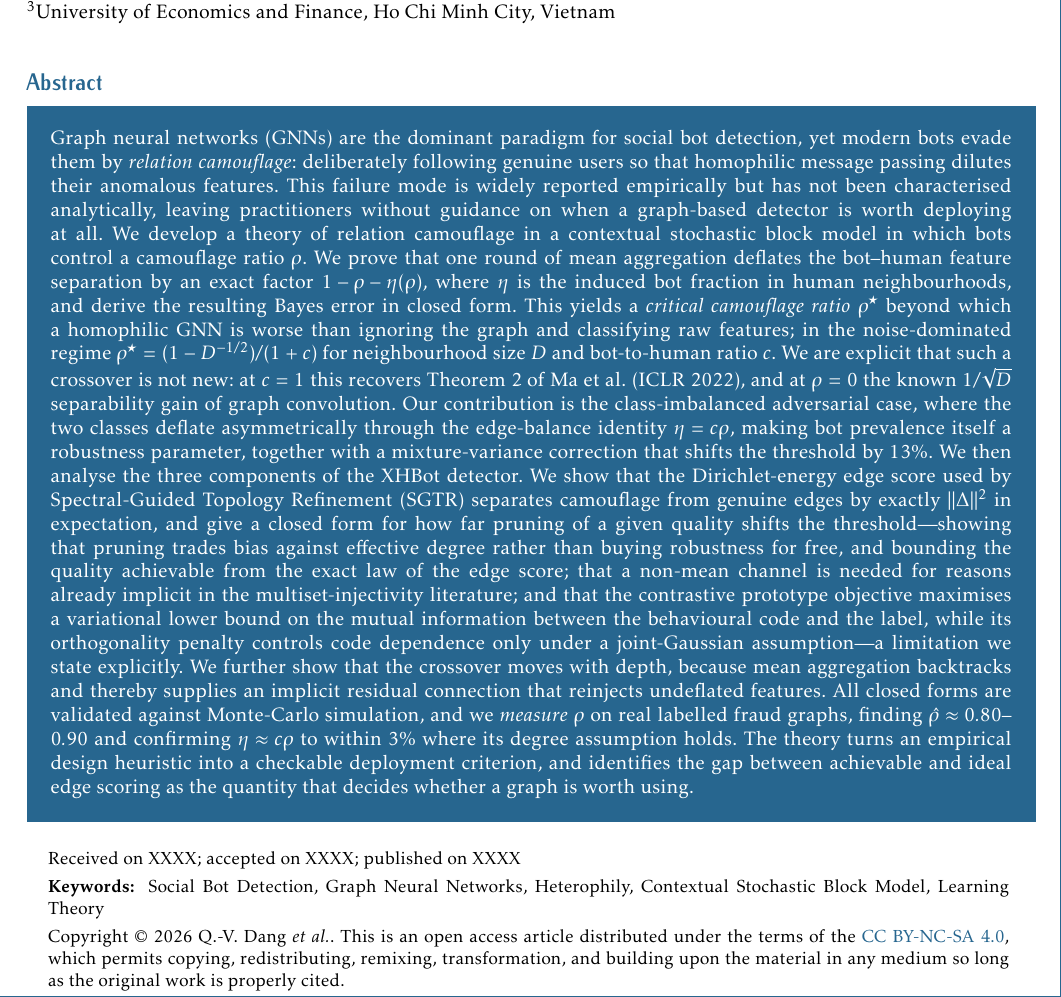
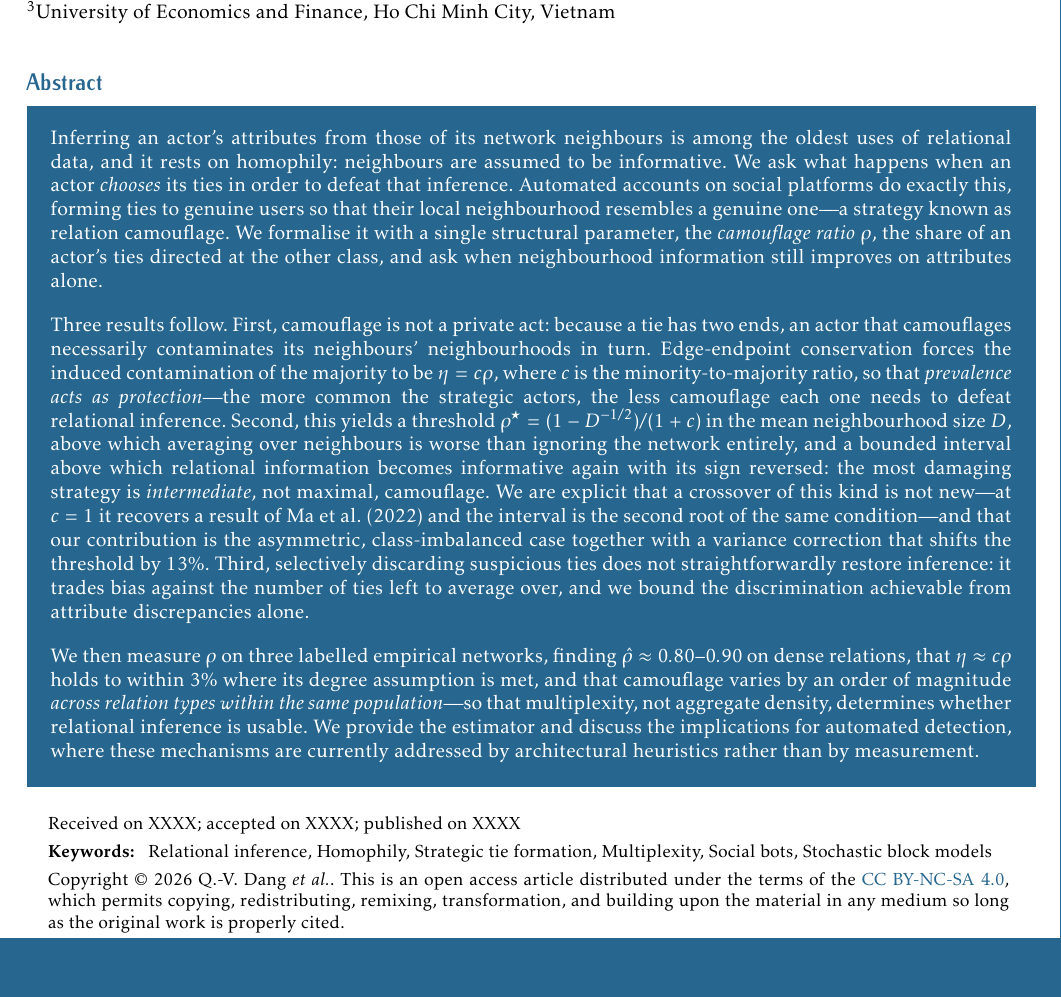
Before and after one commit to vinhqdang/XHBot, a LaTeX document (paper2/main.tex): part of page 1 of 18, cut so that both start at the same text, the shorter picture padded with empty space. Compiled offline with pdfLaTeX.

Commit message:
paper2: reframe abstract and keywords as a study of social networks
Reposition per the target venue: the object of study is the network structure and
what ties reveal about an actor who chooses them strategically, with neighbourhood
averaging as the measurement instrument rather than the contribution.

- Open on relational inference and homophily, the long-standing use of network data,
  rather than on GNN architectures.
- Lead with the structural results: edge-endpoint conservation forcing eta = c*rho
  (prevalence as protection), the threshold and the bounded interval above which
  relational information is informative again with reversed sign, and the finding
  that camouflage varies by an order of magnitude across relation types within one
  population, making multiplexity rather than aggregate density the deciding factor.
- Keep the Ma et al. priority concession prominent.
- Demote detector-architecture material to implications.
- Keywords moved to relational inference, homophily, strategic tie formation,
  multiplexity.

Body sections still read as a machine-learning paper and remain to be reframed.

Co-Authored-By: Claude Opus 4.8 <noreply@anthropic.com>
Claude-Session: https://claude.ai/code/session_01W6g47aHsUGvxwhn5oDzyU2

```diff
--- a/paper2/main.tex
+++ b/paper2/main.tex
@@ -51,10 +51,46 @@
 \affilnum{3}University of Economics and Finance, Ho Chi Minh City, Vietnam}
 
 \abstract{
-Graph neural networks (GNNs) are the dominant paradigm for social bot detection, yet modern bots evade them by \emph{relation camouflage}: deliberately following genuine users so that homophilic message passing dilutes their anomalous features. This failure mode is widely reported empirically but has not been characterised analytically, leaving practitioners without guidance on when a graph-based detector is worth deploying at all. We develop a theory of relation camouflage in a contextual stochastic block model in which bots control a camouflage ratio $\rho$. We prove that one round of mean aggregation deflates the bot--human feature separation by an exact factor $1-\rho-\eta(\rho)$, where $\eta$ is the induced bot fraction in human neighbourhoods, and derive the resulting Bayes error in closed form. This yields a \emph{critical camouflage ratio} $\rho^\star$ beyond which a homophilic GNN is worse than ignoring the graph and classifying raw features; in the noise-dominated regime $\rho^\star = (1-D^{-1/2})/(1+c)$ for neighbourhood size $D$ and bot-to-human ratio $c$. We are explicit that such a crossover is not new: at $c=1$ this recovers Theorem~2 of Ma et al.\ (ICLR 2022), and at $\rho=0$ the known $1/\sqrt{D}$ separability gain of graph convolution. Our contribution is the class-imbalanced adversarial case, where the two classes deflate asymmetrically through the edge-balance identity $\eta = c\rho$, making bot prevalence itself a robustness parameter, together with a mixture-variance correction that shifts the threshold by $13\%$. We then analyse the three components of the XHBot detector. We show that the Dirichlet-energy edge score used by Spectral-Guided Topology Refinement (SGTR) separates camouflage from genuine edges by exactly $\|\Delta\|^2$ in expectation, and give a closed form for how far pruning of a given quality shifts the threshold---showing that pruning trades bias against effective degree rather than buying robustness for free, and bounding the quality achievable from the exact law of the edge score; that a non-mean channel is needed for reasons already implicit in the multiset-injectivity literature; and that the contrastive prototype objective maximises a variational lower bound on the mutual information between the behavioural code and the label, while its orthogonality penalty controls code dependence only under a joint-Gaussian assumption---a limitation we state explicitly. We further show that the crossover moves with depth, because mean aggregation backtracks and thereby supplies an implicit residual connection that reinjects undeflated features. All closed forms are validated against Monte-Carlo simulation, and we \emph{measure} $\rho$ on real labelled fraud graphs, finding $\hat\rho \approx 0.80$--$0.90$ and confirming $\eta \approx c\rho$ to within $3\%$ where its degree assumption holds. The theory turns an empirical design heuristic into a checkable deployment criterion, and identifies the gap between achievable and ideal edge scoring as the quantity that decides whether a graph is worth using.
+Inferring an actor's attributes from those of its network neighbours is among the
+oldest uses of relational data, and it rests on homophily: neighbours are assumed to
+be informative. We ask what happens when an actor \emph{chooses} its ties in order to
+defeat that inference. Automated accounts on social platforms do exactly this,
+forming ties to genuine users so that their local neighbourhood resembles a genuine
+one---a strategy known as relation camouflage. We formalise it with a single
+structural parameter, the \emph{camouflage ratio} $\rho$, the share of an actor's
+ties directed at the other class, and ask when neighbourhood information still
+improves on attributes alone.
+
+Three results follow. First, camouflage is not a private act: because a tie has two
+ends, an actor that camouflages necessarily contaminates its neighbours'
+neighbourhoods in turn. Edge-endpoint conservation forces the induced contamination
+of the majority to be $\eta = c\rho$, where $c$ is the minority-to-majority ratio, so
+that \emph{prevalence acts as protection}---the more common the strategic actors, the
+less camouflage each one needs to defeat relational inference. Second, this yields a
+threshold $\rho^\star = (1-D^{-1/2})/(1+c)$ in the mean neighbourhood size $D$, above
+which averaging over neighbours is worse than ignoring the network entirely, and a
+bounded interval above which relational information becomes informative again with
+its sign reversed: the most damaging strategy is \emph{intermediate}, not maximal,
+camouflage. We are explicit that a crossover of this kind is not new---at $c = 1$ it
+recovers a result of Ma et al.\ (2022) and the interval is the second root of the
+same condition---and that our contribution is the asymmetric, class-imbalanced case
+together with a variance correction that shifts the threshold by $13\%$. Third,
+selectively discarding suspicious ties does not straightforwardly restore inference:
+it trades bias against the number of ties left to average over, and we bound the
+discrimination achievable from attribute discrepancies alone.
+
+We then measure $\rho$ on three labelled empirical networks, finding
+$\hat\rho \approx 0.80$--$0.90$ on dense relations, that $\eta \approx c\rho$ holds
+to within $3\%$ where its degree assumption is met, and that camouflage varies by an
+order of magnitude \emph{across relation types within the same population}---so that
+multiplexity, not aggregate density, determines whether relational inference is
+usable. We provide the estimator and discuss the implications for automated
+detection, where these mechanisms are currently addressed by architectural heuristics
+rather than by measurement.
+
 }
 
-\keywords{Social Bot Detection, Graph Neural Networks, Heterophily, Contextual Stochastic Block Model, Learning Theory}
+\keywords{Relational inference, Homophily, Strategic tie formation, Multiplexity, Social bots, Stochastic block models}
 
 \fnotetext[1]{Corresponding author.  Email: \email{datla@uef.edu.vn}}
 
```
Also changed, not shown: paper2/main.pdf.
